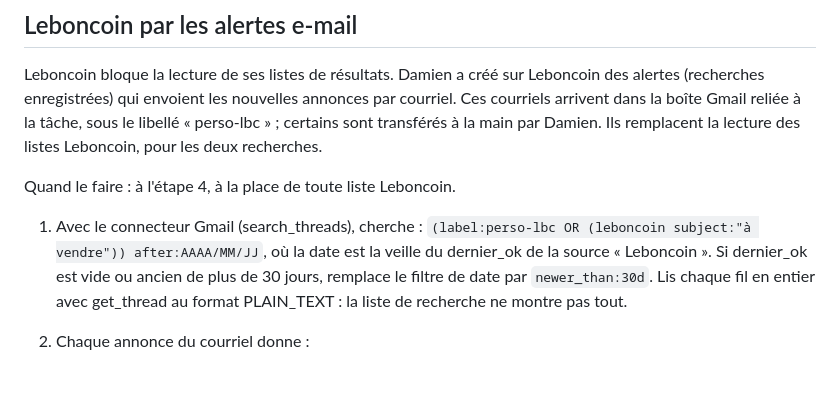
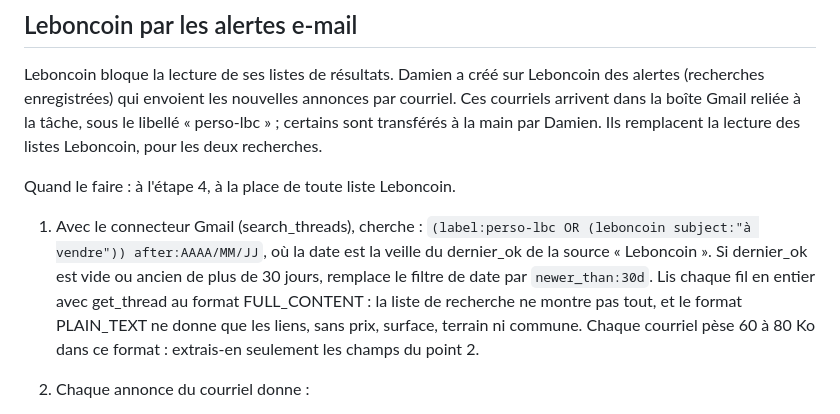
Before and after one commit to DeLoWaN/maison, a Markdown page: maison/consignes.md, the part around the change. Drawn GitHub-style; blank space fills up the shorter version.

Commit message:
docs(consignes): read Leboncoin alert emails in FULL_CONTENT format (#11)
The PLAIN_TEXT format of get_thread now holds only the listing links.
Price, surface, land and town appear only in FULL_CONTENT.

Co-authored-by: Damien Gustave <damien.gustave@iwd.io>
Co-authored-by: Claude Opus 5.5 <noreply@anthropic.com>

```diff
--- a/maison/consignes.md
+++ b/maison/consignes.md
@@ -115,7 +115,7 @@ Leboncoin bloque la lecture de ses listes de résultats. Damien a créé sur Leb
 
 Quand le faire : à l'étape 4, à la place de toute liste Leboncoin.
 
-1. Avec le connecteur Gmail (search_threads), cherche : `(label:perso-lbc OR (leboncoin subject:"à vendre")) after:AAAA/MM/JJ`, où la date est la veille du dernier_ok de la source « Leboncoin ». Si dernier_ok est vide ou ancien de plus de 30 jours, remplace le filtre de date par `newer_than:30d`. Lis chaque fil en entier avec get_thread au format PLAIN_TEXT : la liste de recherche ne montre pas tout.
+1. Avec le connecteur Gmail (search_threads), cherche : `(label:perso-lbc OR (leboncoin subject:"à vendre")) after:AAAA/MM/JJ`, où la date est la veille du dernier_ok de la source « Leboncoin ». Si dernier_ok est vide ou ancien de plus de 30 jours, remplace le filtre de date par `newer_than:30d`. Lis chaque fil en entier avec get_thread au format FULL_CONTENT : la liste de recherche ne montre pas tout, et le format PLAIN_TEXT ne donne que les liens, sans prix, surface, terrain ni commune. Chaque courriel pèse 60 à 80 Ko dans ce format : extrais-en seulement les champs du point 2.
 2. Chaque annonce du courriel donne :
    - le lien `https://www.leboncoin.fr/vi/<numéro>.htm` : garde-le sans ce qui suit le # ;
    - le prix ;
```
